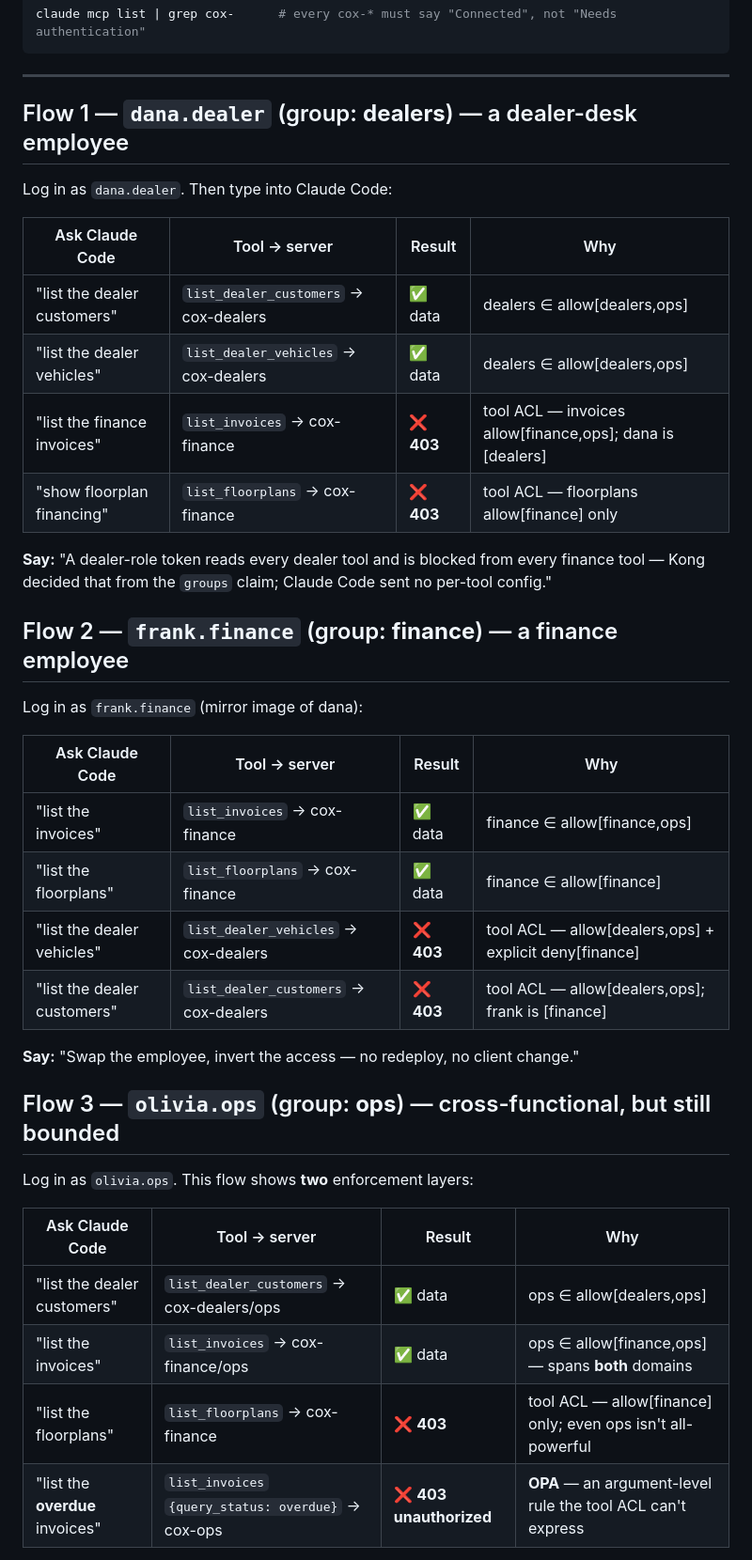
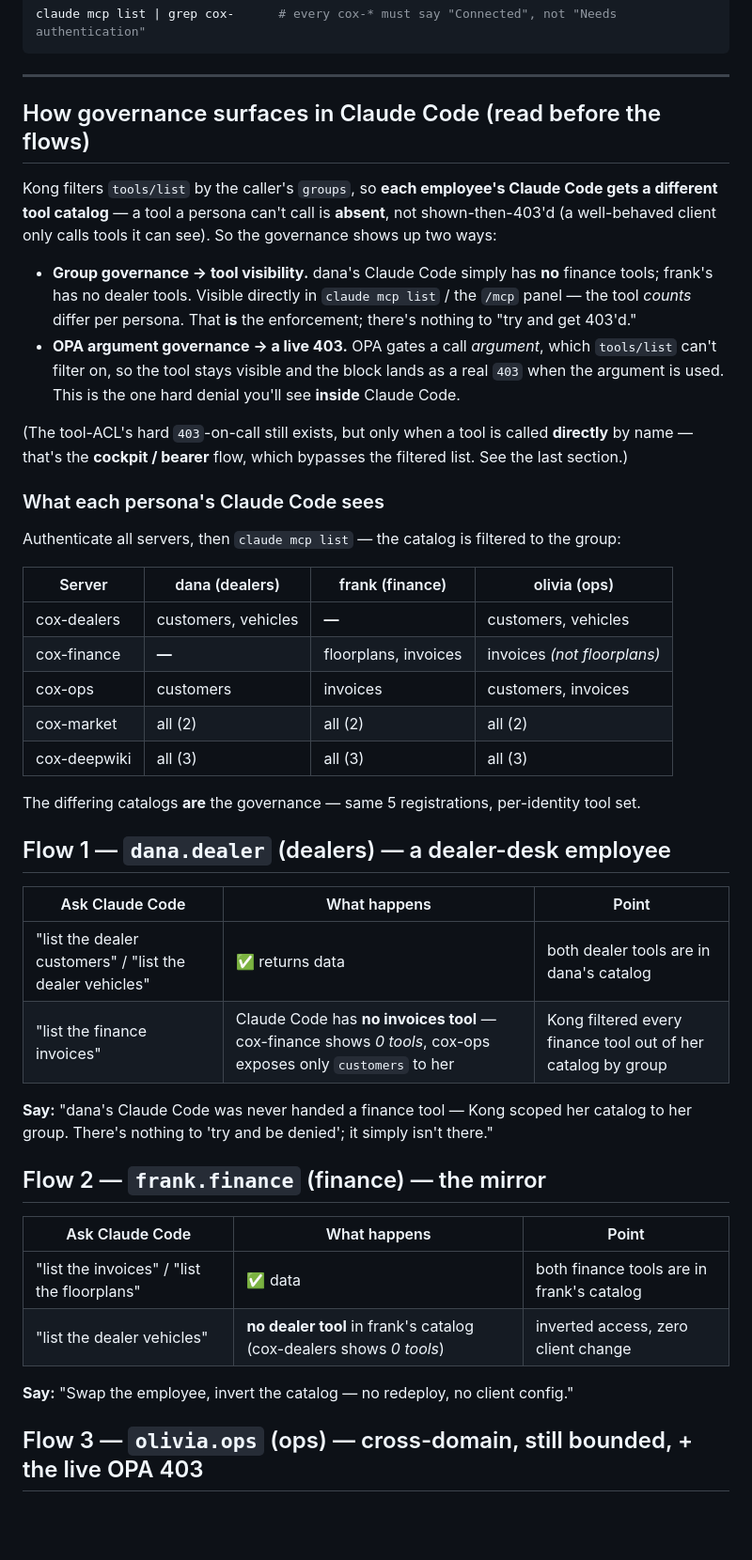
Before and after one commit to cristianstoichin/cai-mcp-demo, a Markdown page: claude/handoff/claude-code-demo.md, the part around one of its changes. Shown at 94% size. Rendered like a GitHub page; blank space fills up the shorter version.

```diff
--- a/claude/handoff/claude-code-demo.md
+++ b/claude/handoff/claude-code-demo.md
@@ -55,41 +55,54 @@ claude mcp list | grep cox-      # every cox-* must say "Connected", not "Needs
 
 ---
 
-## Flow 1 — `dana.dealer` (group: **dealers**) — a dealer-desk employee
+## How governance surfaces in Claude Code (read before the flows)
 
-Log in as `dana.dealer`. Then type into Claude Code:
+Kong filters `tools/list` by the caller's `groups`, so **each employee's Claude Code gets a different
+tool catalog** — a tool a persona can't call is **absent**, not shown-then-403'd (a well-behaved client
+only calls tools it can see). So the governance shows up two ways:
 
-| Ask Claude Code | Tool → server | Result | Why |
+- **Group governance → tool visibility.** dana's Claude Code simply has **no** finance tools; frank's has
+  no dealer tools. Visible directly in `claude mcp list` / the `/mcp` panel — the tool *counts* differ per
+  persona. That **is** the enforcement; there's nothing to "try and get 403'd."
+- **OPA argument governance → a live 403.** OPA gates a call *argument*, which `tools/list` can't filter
+  on, so the tool stays visible and the block lands as a real `403` when the argument is used. This is the
+  one hard denial you'll see **inside** Claude Code.
+
+(The tool-ACL's hard `403`-on-call still exists, but only when a tool is called **directly** by name —
+that's the **cockpit / bearer** flow, which bypasses the filtered list. See the last section.)
+
+### What each persona's Claude Code sees
+
+Authenticate all servers, then `claude mcp list` — the catalog is filtered to the group:
+
+| Server | dana (dealers) | frank (finance) | olivia (ops) |
 |---|---|---|---|
-| "list the dealer customers" | `list_dealer_customers` → cox-dealers | ✅ data | dealers ∈ allow[dealers,ops] |
-| "list the dealer vehicles" | `list_dealer_vehicles` → cox-dealers | ✅ data | dealers ∈ allow[dealers,ops] |
-| "list the finance invoices" | `list_invoices` → cox-finance | ❌ **403** | tool ACL — invoices allow[finance,ops]; dana is [dealers] |
-| "show floorplan financing" | `list_floorplans` → cox-finance | ❌ **403** | tool ACL — floorplans allow[finance] only |
+| cox-dealers | customers, vehicles | **—** | customers, vehicles |
+| cox-finance | **—** | floorplans, invoices | invoices *(not floorplans)* |
+| cox-ops | customers | invoices | customers, invoices |
+| cox-market | all (2) | all (2) | all (2) |
+| cox-deepwiki | all (3) | all (3) | all (3) |
 
-**Say:** "A dealer-role token reads every dealer tool and is blocked from every finance tool — Kong
-decided that from the `groups` claim; Claude Code sent no per-tool config."
+The differing catalogs **are** the governance — same 5 registrations, per-identity tool set.
 
-## Flow 2 — `frank.finance` (group: **finance**) — a finance employee
+## Flow 1 — `dana.dealer` (dealers) — a dealer-desk employee
 
-Log in as `frank.finance` (mirror image of dana):
+| Ask Claude Code | What happens | Point |
+|---|---|---|
+| "list the dealer customers" / "list the dealer vehicles" | ✅ returns data | both dealer tools are in dana's catalog |
+| "list the finance invoices" | Claude Code has **no invoices tool** — cox-finance shows *0 tools*, cox-ops exposes only `customers` to her | Kong filtered every finance tool out of her catalog by group |
 
-| Ask Claude Code | Tool → server | Result | Why |
-|---|---|---|---|
-| "list the invoices" | `list_invoices` → cox-finance | ✅ data | finance ∈ allow[finance,ops] |
-| "list the floorplans" | `list_floorplans` → cox-finance | ✅ data | finance ∈ allow[finance] |
-| "list the dealer vehicles" | `list_dealer_vehicles` → cox-dealers | ❌ **403** | tool ACL — allow[dealers,ops] + explicit deny[finance] |
-| "list the dealer customers" | `list_dealer_customers` → cox-dealers | ❌ **403** | tool ACL — allow[dealers,ops]; frank is [finance] |
+**Say:** "dana's Claude Code was never handed a finance tool — Kong scoped her catalog to her group.
+There's nothing to 'try and be denied'; it simply isn't there."
 
-**Say:** "Swap the employee, invert the access — no redeploy, no client change."
+## Flow 2 — `frank.finance` (finance) — the mirror
 
-## Flow 3 — `olivia.ops` (group: **ops**) — cross-functional, but still bounded
+| Ask Claude Code | What happens | Point |
+|---|---|---|
+| "list the invoices" / "list the floorplans" | ✅ data | both finance tools are in frank's catalog |
+| "list the dealer vehicles" | **no dealer tool** in frank's catalog (cox-dealers shows *0 tools*) | inverted access, zero client change |
 
-Log in as `olivia.ops`. This flow shows **two** enforcement layers:
+**Say:** "Swap the employee, invert the catalog — no redeploy, no client config."
 
-| Ask Claude Code | Tool → server | Result | Why |
-|---|---|---|---|
-| "list the dealer customers" | `list_dealer_customers` → cox-dealers/ops | ✅ data | ops ∈ allow[dealers,ops] |
-| "list the invoices" | `list_invoices` → cox-finance/ops | ✅ data | ops ∈ allow[finance,ops] — spans **both** domains |
-| "list the floorplans" | `list_floorplans` → cox-finance | ❌ **403** | tool ACL — allow[finance] only; even ops isn't all-powerful |
-| "list the **overdue** invoices" | `list_invoices` `{query_status: overdue}` → cox-ops | ❌ **403 unauthorized** | **OPA** — an argument-level rule the tool ACL can't express |
+## Flow 3 — `olivia.ops` (ops) — cross-domain, still bounded, + the live OPA 403
 
```
Also changed, not shown: other parts of claude/handoff/claude-code-demo.md (+22 -9 lines), NOTES.md (+25 -1 lines).
